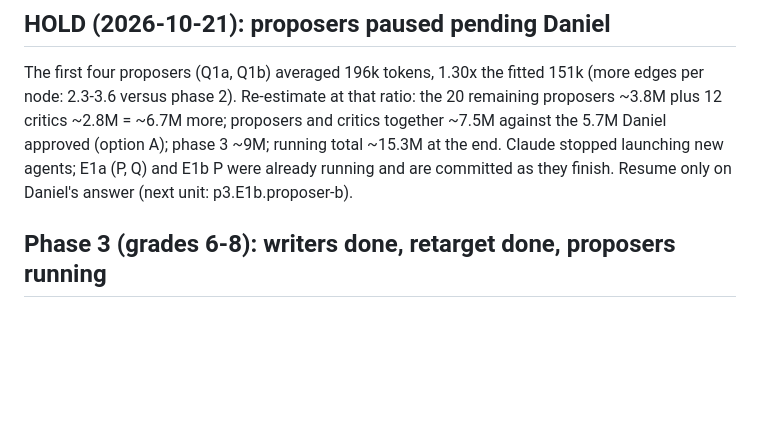
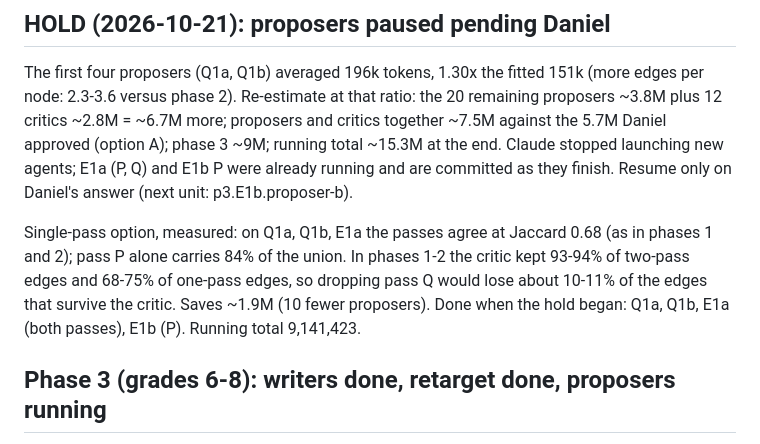
Before and after one commit to DanielKetterer/math-dag, a Markdown page: pilot/HANDOFF.md, the part around the change. Drawn GitHub-style; blank space fills up the shorter version.

Commit message:
HANDOFF: single-pass option measured (would lose ~10-11% of critic-kept edges)
Co-Authored-By: Claude Opus 5.5 <noreply@anthropic.com>
Claude-Session: https://claude.ai/code/session_01EG9mkSAGgDd7r6ZdMKLBsh

```diff
--- a/pilot/HANDOFF.md
+++ b/pilot/HANDOFF.md
@@ -11,6 +11,12 @@ together ~7.5M against the 5.7M Daniel approved (option A); phase 3 ~9M; running
 ~15.3M at the end. Claude stopped launching new agents; E1a (P, Q) and E1b P were
 already running and are committed as they finish. Resume only on Daniel's answer
 (next unit: p3.E1b.proposer-b).
+
+Single-pass option, measured: on Q1a, Q1b, E1a the passes agree at Jaccard 0.68 (as in
+phases 1 and 2); pass P alone carries 84% of the union. In phases 1-2 the critic kept
+93-94% of two-pass edges and 68-75% of one-pass edges, so dropping pass Q would lose
+about 10-11% of the edges that survive the critic. Saves ~1.9M (10 fewer proposers).
+Done when the hold began: Q1a, Q1b, E1a (both passes), E1b (P). Running total 9,141,423.
 
 ## Phase 3 (grades 6-8): writers done, retarget done, proposers running
 
```
